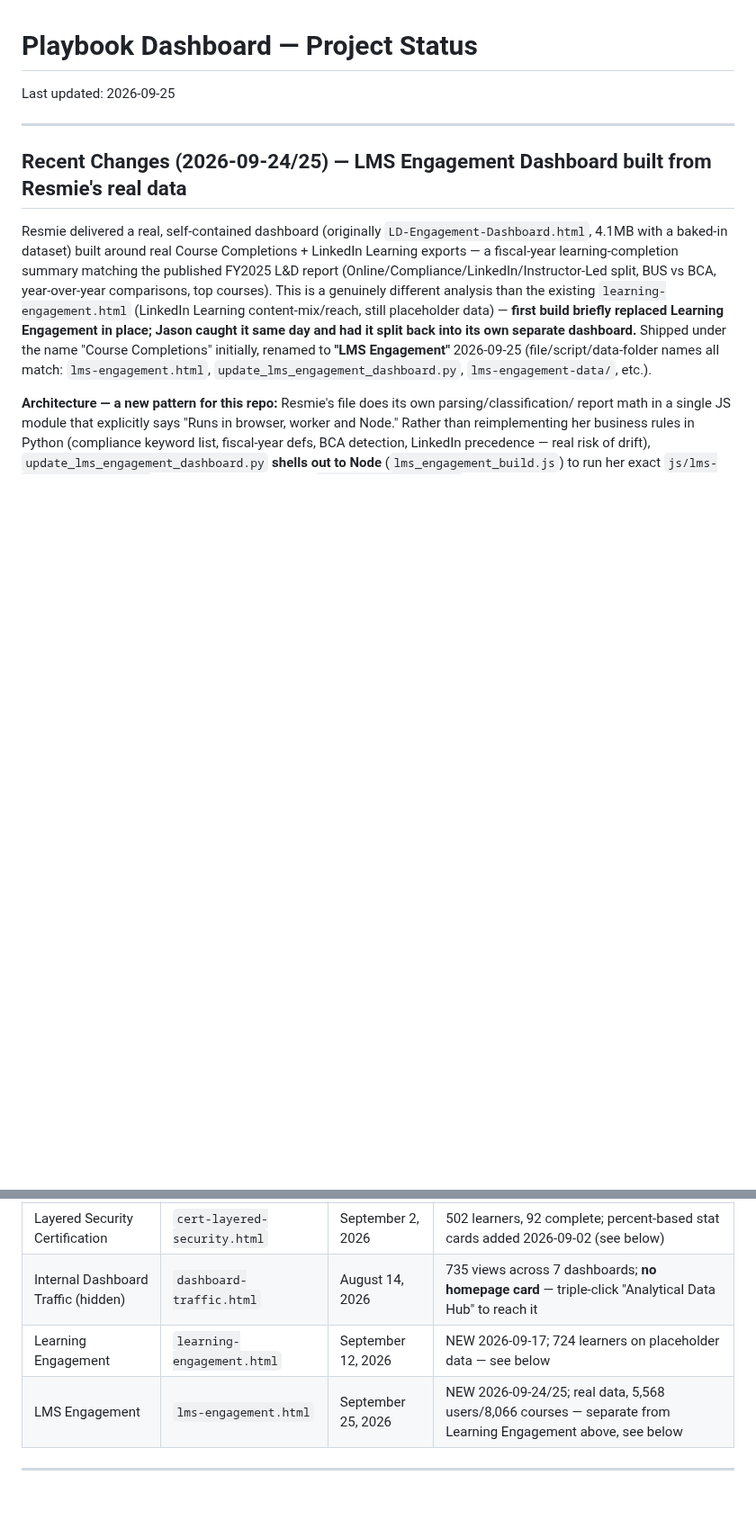
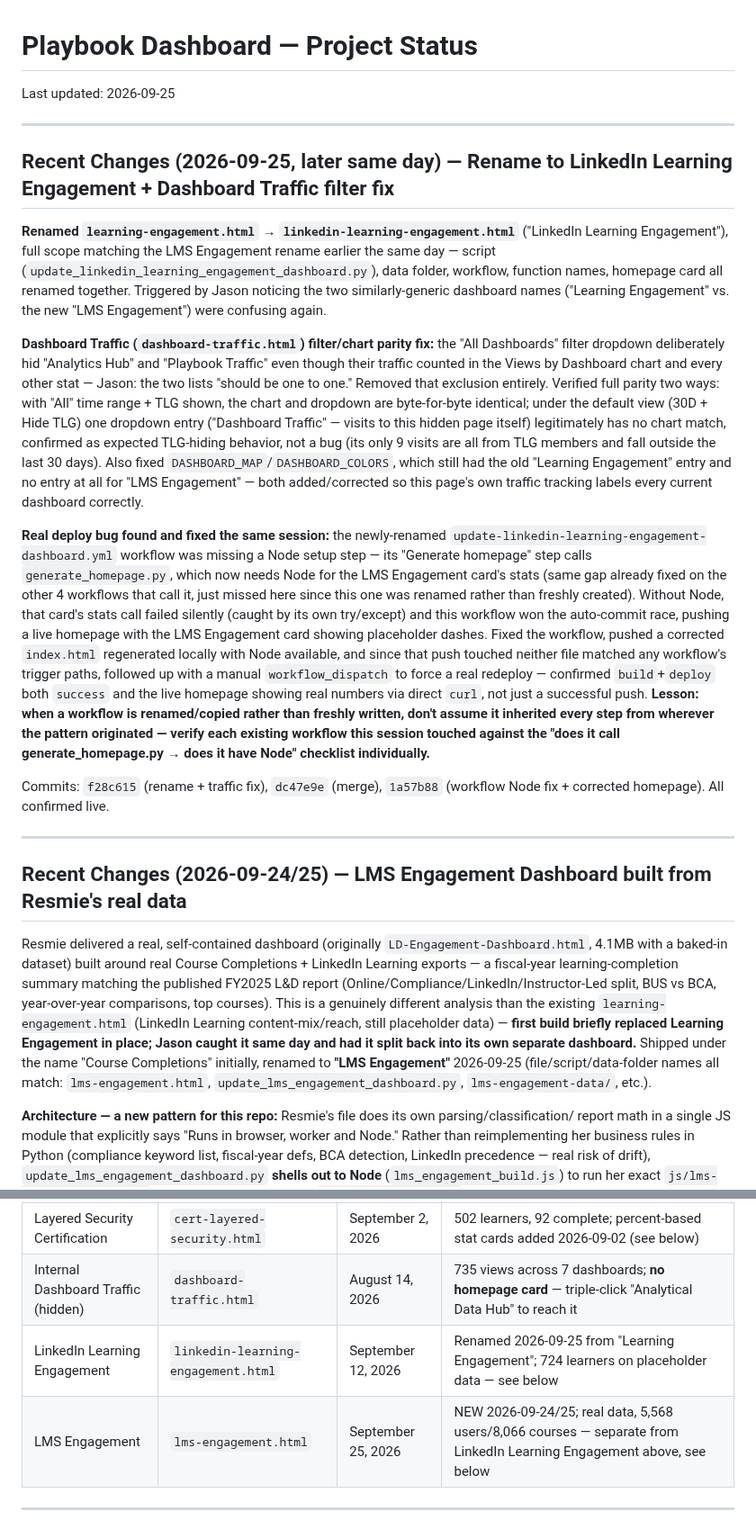
Before and after one commit to jasonackerman1/playbook-dashboard, a Markdown page: PROJECT_STATUS.md, 2 parts joined by grey strips. Shown at 90% size. Drawn GitHub-style; blank space fills up the shorter version.

Commit message:
Log LinkedIn Learning Engagement rename + Dashboard Traffic fix in PROJECT_STATUS.md
Co-Authored-By: Claude Sonnet 5 <noreply@anthropic.com>

```diff
--- a/PROJECT_STATUS.md
+++ b/PROJECT_STATUS.md
@@ -1,6 +1,45 @@
 # Playbook Dashboard — Project Status
 
 Last updated: 2026-09-25
+
+---
+
+## Recent Changes (2026-09-25, later same day) — Rename to LinkedIn Learning Engagement + Dashboard Traffic filter fix
+
+**Renamed `learning-engagement.html` → `linkedin-learning-engagement.html`** ("LinkedIn Learning
+Engagement"), full scope matching the LMS Engagement rename earlier the same day — script
+(`update_linkedin_learning_engagement_dashboard.py`), data folder, workflow, function names,
+homepage card all renamed together. Triggered by Jason noticing the two similarly-generic dashboard
+names ("Learning Engagement" vs. the new "LMS Engagement") were confusing again.
+
+**Dashboard Traffic (`dashboard-traffic.html`) filter/chart parity fix:** the "All Dashboards"
+filter dropdown deliberately hid "Analytics Hub" and "Playbook Traffic" even though their traffic
+counted in the Views by Dashboard chart and every other stat — Jason: the two lists "should be one
+to one." Removed that exclusion entirely. Verified full parity two ways: with "All" time range + TLG
+shown, the chart and dropdown are byte-for-byte identical; under the default view (30D + Hide TLG)
+one dropdown entry ("Dashboard Traffic" — visits to this hidden page itself) legitimately has no
+chart match, confirmed as expected TLG-hiding behavior, not a bug (its only 9 visits are all from
+TLG members and fall outside the last 30 days). Also fixed `DASHBOARD_MAP`/`DASHBOARD_COLORS`,
+which still had the old "Learning Engagement" entry and no entry at all for "LMS Engagement" —
+both added/corrected so this page's own traffic tracking labels every current dashboard correctly.
+
+**Real deploy bug found and fixed the same session:** the newly-renamed
+`update-linkedin-learning-engagement-dashboard.yml` workflow was missing a Node setup step — its
+"Generate homepage" step calls `generate_homepage.py`, which now needs Node for the LMS Engagement
+card's stats (same gap already fixed on the other 4 workflows that call it, just missed here since
+this one was renamed rather than freshly created). Without Node, that card's stats call failed
+silently (caught by its own try/except) and this workflow won the auto-commit race, pushing a live
+homepage with the LMS Engagement card showing placeholder dashes. Fixed the workflow, pushed a
+corrected `index.html` regenerated locally with Node available, and since that push touched neither
+file matched any workflow's trigger paths, followed up with a manual `workflow_dispatch` to force a
+real redeploy — confirmed `build`+`deploy` both `success` and the live homepage showing real numbers
+via direct `curl`, not just a successful push. **Lesson: when a workflow is renamed/copied rather
+than freshly written, don't assume it inherited every step from wherever the pattern originated —
+verify each existing workflow this session touched against the "does it call generate_homepage.py →
+does it have Node" checklist individually.**
+
+Commits: `f28c615` (rename + traffic fix), `dc47e9e` (merge), `1a57b88` (workflow Node fix +
+corrected homepage). All confirmed live.
 
 ---
 
@@ -80,8 +119,8 @@ generated HTML was reverted locally before committing so GitHub Actions regenera
 | Accelerate Leaderboard | `leaderboard.html` | July 27, 2026 | Beta cohort filter live; 37 hires, 26 cohort deals |
 | Layered Security Certification | `cert-layered-security.html` | September 2, 2026 | 502 learners, 92 complete; percent-based stat cards added 2026-09-02 (see below) |
 | Internal Dashboard Traffic (hidden) | `dashboard-traffic.html` | August 14, 2026 | 735 views across 7 dashboards; **no homepage card** — triple-click "Analytical Data Hub" to reach it |
-| Learning Engagement | `learning-engagement.html` | September 12, 2026 | NEW 2026-09-17; 724 learners on placeholder data — see below |
-| LMS Engagement | `lms-engagement.html` | September 25, 2026 | NEW 2026-09-24/25; real data, 5,568 users/8,066 courses — separate from Learning Engagement above, see below |
+| LinkedIn Learning Engagement | `linkedin-learning-engagement.html` | September 12, 2026 | Renamed 2026-09-25 from "Learning Engagement"; 724 learners on placeholder data — see below |
+| LMS Engagement | `lms-engagement.html` | September 25, 2026 | NEW 2026-09-24/25; real data, 5,568 users/8,066 courses — separate from LinkedIn Learning Engagement above, see below |
 
 ---
 
```
